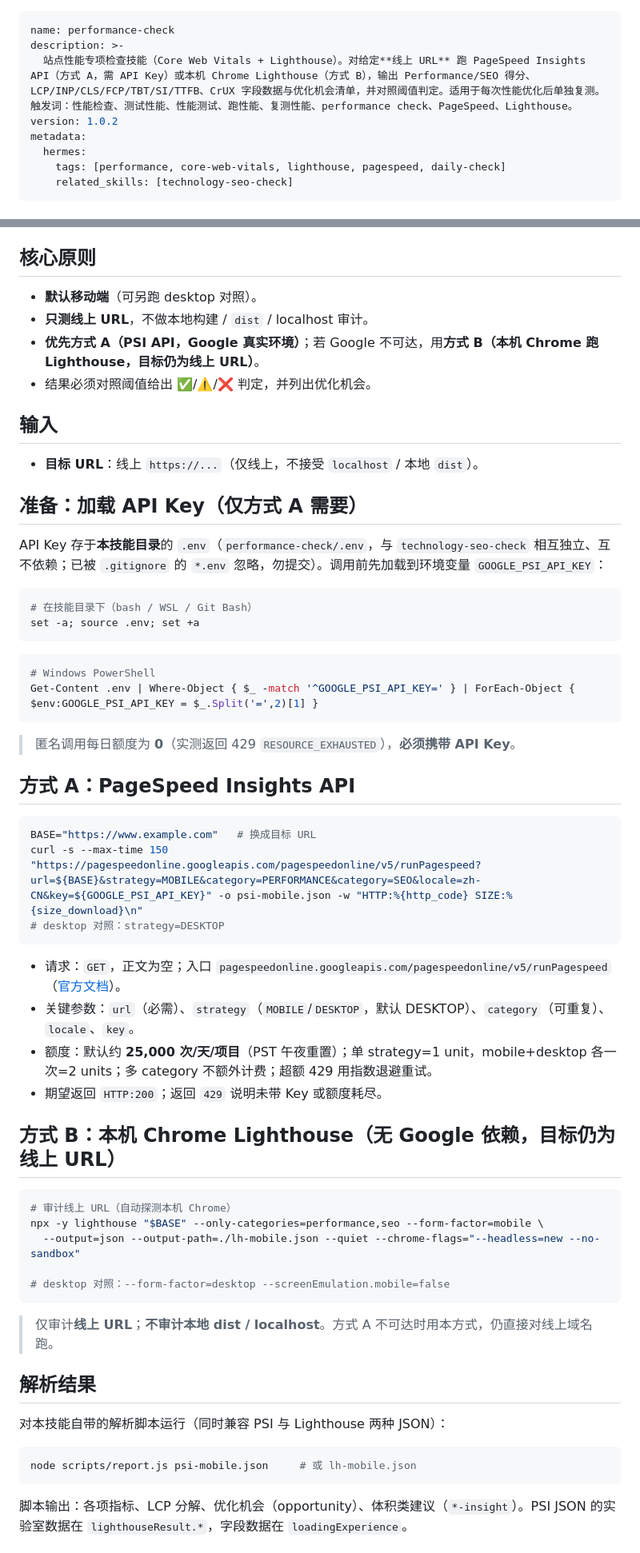
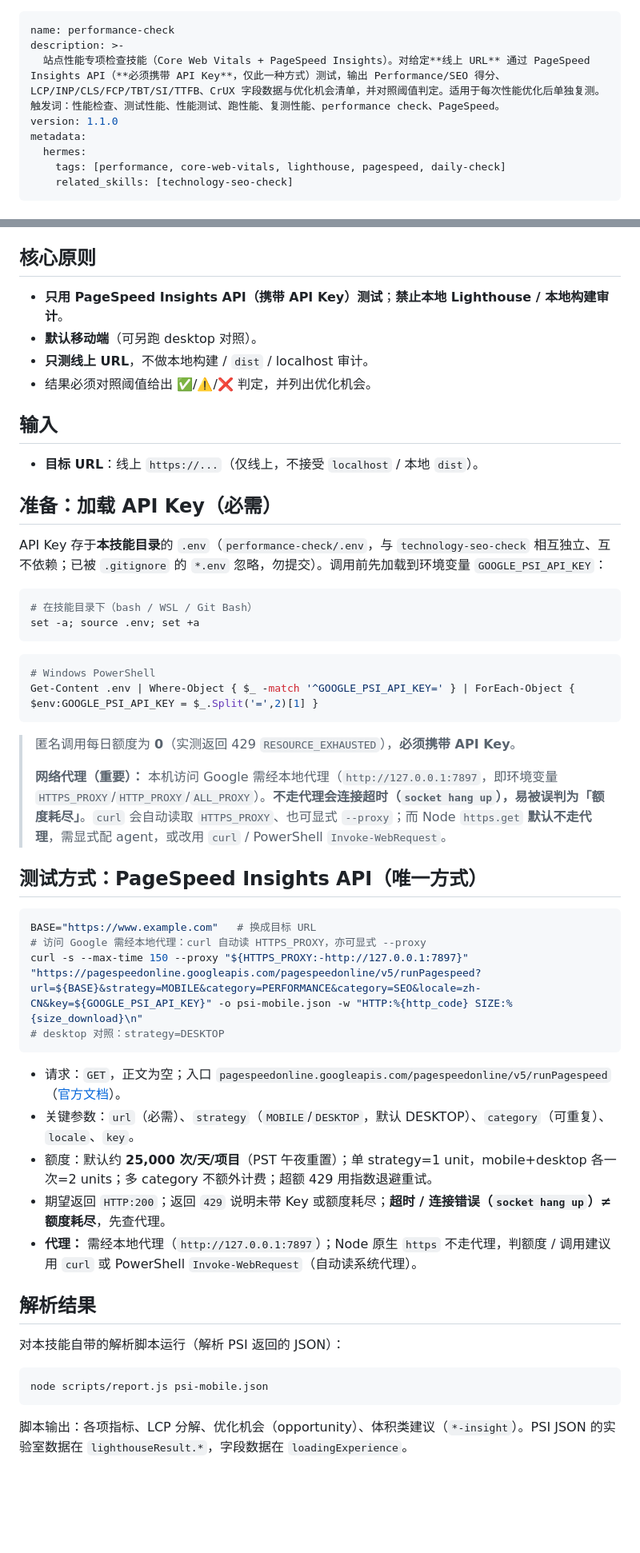
Before and after one commit to jiusongvip/website-skill, a Markdown page: performance-check/SKILL.md, 2 parts joined by grey strips. Shown at 80% size. GitHub-like rendering; blank space fills up the shorter version.

````diff
--- a/performance-check/SKILL.md
+++ b/performance-check/SKILL.md
@@ -1,8 +1,8 @@
 ---
 name: performance-check
 description: >-
-  站点性能专项检查技能（Core Web Vitals + Lighthouse）。对给定**线上 URL** 跑 PageSpeed Insights API（方式 A，需 API Key）或本机 Chrome Lighthouse（方式 B），输出 Performance/SEO 得分、LCP/INP/CLS/FCP/TBT/SI/TTFB、CrUX 字段数据与优化机会清单，并对照阈值判定。适用于每次性能优化后单独复测。触发词：性能检查、测试性能、性能测试、跑性能、复测性能、performance check、PageSpeed、Lighthouse。
-version: 1.0.2
+  站点性能专项检查技能（Core Web Vitals + PageSpeed Insights）。对给定**线上 URL** 通过 PageSpeed Insights API（**必须携带 API Key**，仅此一种方式）测试，输出 Performance/SEO 得分、LCP/INP/CLS/FCP/TBT/SI/TTFB、CrUX 字段数据与优化机会清单，并对照阈值判定。适用于每次性能优化后单独复测。触发词：性能检查、测试性能、性能测试、跑性能、复测性能、performance check、PageSpeed。
+version: 1.1.0
 metadata:
   hermes:
     tags: [performance, core-web-vitals, lighthouse, pagespeed, daily-check]
@@ -17,16 +17,16 @@ metadata:
 
 ## 核心原则
 
+- **只用 PageSpeed Insights API（携带 API Key）测试**；**禁止本地 Lighthouse / 本地构建审计**。
 - **默认移动端**（可另跑 desktop 对照）。
 - **只测线上 URL**，不做本地构建 / `dist` / localhost 审计。
-- **优先方式 A（PSI API，Google 真实环境）**；若 Google 不可达，用**方式 B（本机 Chrome 跑 Lighthouse，目标仍为线上 URL）**。
 - 结果必须对照阈值给出 ✅/⚠️/❌ 判定，并列出优化机会。
 
 ## 输入
 
 - **目标 URL**：线上 `https://...`（仅线上，不接受 `localhost` / 本地 `dist`）。
 
-## 准备：加载 API Key（仅方式 A 需要）
+## 准备：加载 API Key（必需）
 
 API Key 存于**本技能目录**的 `.env`（`performance-check/.env`，与 `technology-seo-check` 相互独立、互不依赖；已被 `.gitignore` 的 `*.env` 忽略，勿提交）。调用前先加载到环境变量 `GOOGLE_PSI_API_KEY`：
 
@@ -41,38 +41,30 @@ Get-Content .env | Where-Object { $_ -match '^GOOGLE_PSI_API_KEY=' } | ForEach-O
 ```
 
 > 匿名调用每日额度为 **0**（实测返回 429 `RESOURCE_EXHAUSTED`），**必须携带 API Key**。
+>
+> **网络代理（重要）：** 本机访问 Google 需经本地代理（`http://127.0.0.1:7897`，即环境变量 `HTTPS_PROXY`/`HTTP_PROXY`/`ALL_PROXY`）。**不走代理会连接超时（`socket hang up`），易被误判为「额度耗尽」**。`curl` 会自动读取 `HTTPS_PROXY`、也可显式 `--proxy`；而 Node `https.get` **默认不走代理**，需显式配 agent，或改用 `curl` / PowerShell `Invoke-WebRequest`。
 
-## 方式 A：PageSpeed Insights API
+## 测试方式：PageSpeed Insights API（唯一方式）
 
 ```bash
 BASE="https://www.example.com"   # 换成目标 URL
-curl -s --max-time 150 "https://pagespeedonline.googleapis.com/pagespeedonline/v5/runPagespeed?url=${BASE}&strategy=MOBILE&category=PERFORMANCE&category=SEO&locale=zh-CN&key=${GOOGLE_PSI_API_KEY}" -o psi-mobile.json -w "HTTP:%{http_code} SIZE:%{size_download}\n"
+# 访问 Google 需经本地代理：curl 自动读 HTTPS_PROXY，亦可显式 --proxy
+curl -s --max-time 150 --proxy "${HTTPS_PROXY:-http://127.0.0.1:7897}" "https://pagespeedonline.googleapis.com/pagespeedonline/v5/runPagespeed?url=${BASE}&strategy=MOBILE&category=PERFORMANCE&category=SEO&locale=zh-CN&key=${GOOGLE_PSI_API_KEY}" -o psi-mobile.json -w "HTTP:%{http_code} SIZE:%{size_download}\n"
 # desktop 对照：strategy=DESKTOP
 ```
 
 - 请求：`GET`，正文为空；入口 `pagespeedonline.googleapis.com/pagespeedonline/v5/runPagespeed`（[官方文档](https://developers.google.com/speed/docs/insights/rest/v5/pagespeedapi/runpagespeed?hl=zh-cn)）。
 - 关键参数：`url`（必需）、`strategy`（`MOBILE`/`DESKTOP`，默认 DESKTOP）、`category`（可重复）、`locale`、`key`。
 - 额度：默认约 **25,000 次/天/项目**（PST 午夜重置）；单 strategy=1 unit，mobile+desktop 各一次=2 units；多 category 不额外计费；超额 429 用指数退避重试。
-- 期望返回 `HTTP:200`；返回 `429` 说明未带 Key 或额度耗尽。
-
-## 方式 B：本机 Chrome Lighthouse（无 Google 依赖，目标仍为线上 URL）
-
-```bash
-# 审计线上 URL（自动探测本机 Chrome）
-npx -y lighthouse "$BASE" --only-categories=performance,seo --form-factor=mobile \
-  --output=json --output-path=./lh-mobile.json --quiet --chrome-flags="--headless=new --no-sandbox"
-
-# desktop 对照：--form-factor=desktop --screenEmulation.mobile=false
-```
-
-> 仅审计**线上 URL**；**不审计本地 dist / localhost**。方式 A 不可达时用本方式，仍直接对线上域名跑。
+- 期望返回 `HTTP:200`；返回 `429` 说明未带 Key 或额度耗尽；**超时 / 连接错误（`socket hang up`）≠ 额度耗尽**，先查代理。
+- **代理：** 需经本地代理（`http://127.0.0.1:7897`）；Node 原生 `https` 不走代理，判额度 / 调用建议用 `curl` 或 PowerShell `Invoke-WebRequest`（自动读系统代理）。
 
 ## 解析结果
 
-对本技能自带的解析脚本运行（同时兼容 PSI 与 Lighthouse 两种 JSON）：
+对本技能自带的解析脚本运行（解析 PSI 返回的 JSON）：
 
 ```bash
-node scripts/report.js psi-mobile.json     # 或 lh-mobile.json
+node scripts/report.js psi-mobile.json
 ```
 
 脚本输出：各项指标、LCP 分解、优化机会（opportunity）、体积类建议（`*-insight`）。PSI JSON 的实验室数据在 `lighthouseResult.*`，字段数据在 `loadingExperience`。
````
Also changed, not shown: other parts of performance-check/SKILL.md (+3 -1 lines), technology-seo-check/SKILL.md (+14 -29 lines).
